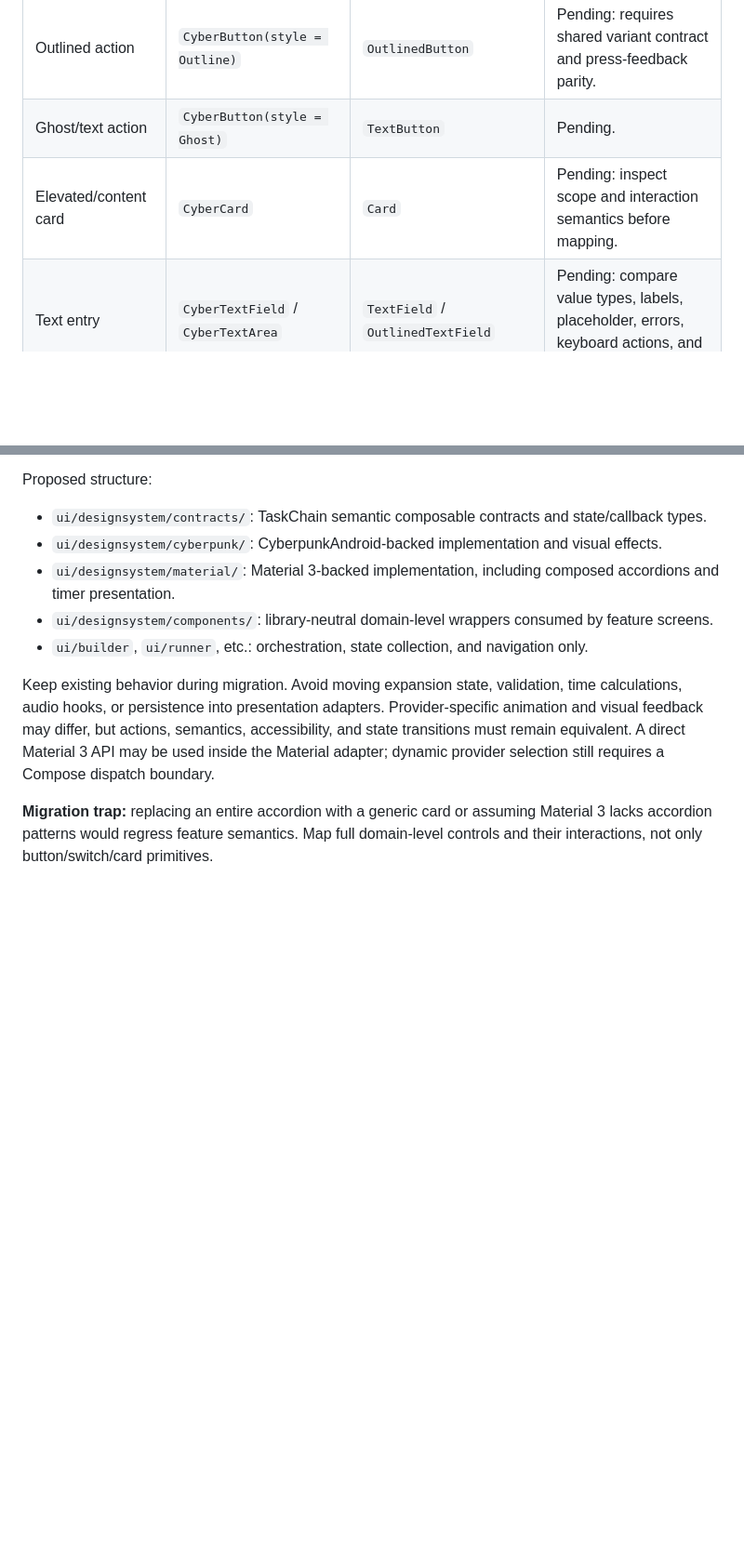
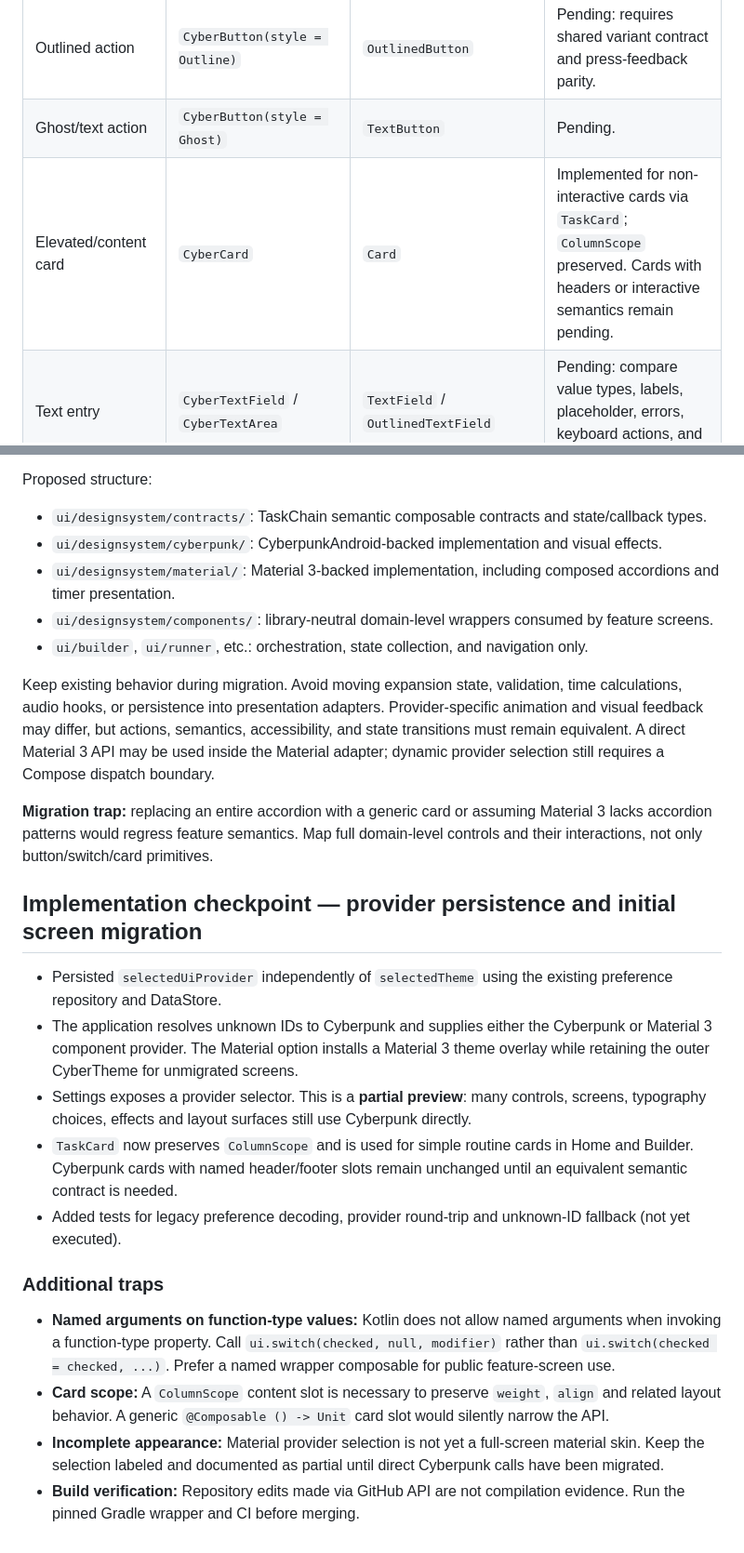
Before and after one commit to matthewdmanning/TaskChain, a Markdown page: docs/swappable-compose-ui.md, 2 parts joined by grey strips. Shown at 93% size. Drawn GitHub-style; blank space fills up the shorter version.

Commit message:
Record provider persistence, migrated cards and Kotlin traps (#34)

```diff
--- a/docs/swappable-compose-ui.md
+++ b/docs/swappable-compose-ui.md
@@ -17,7 +17,7 @@ Keep provider contracts small and semantic; add slots only when an actual screen
 | Binary toggle | Existing Material `Switch` under CyberTheme | `Switch` | Implemented in `UiComponents.switch`; `LabeledSwitchRow` uses provider. Entire row owns toggle semantics; nested switch is cleared. |
 | Outlined action | `CyberButton(style = Outline)` | `OutlinedButton` | Pending: requires shared variant contract and press-feedback parity. |
 | Ghost/text action | `CyberButton(style = Ghost)` | `TextButton` | Pending. |
-| Elevated/content card | `CyberCard` | `Card` | Pending: inspect scope and interaction semantics before mapping. |
+| Elevated/content card | `CyberCard` | `Card` | Implemented for non-interactive cards via `TaskCard`; `ColumnScope` preserved. Cards with headers or interactive semantics remain pending. |
 | Text entry | `CyberTextField` / `CyberTextArea` | `TextField` / `OutlinedTextField` | Pending: compare value types, labels, placeholder, errors, keyboard actions, and focus behavior. |
 | Accordion / expanded step editor | `CyberAccordion` | Custom `Card` + `AnimatedVisibility` or equivalent | Pending: domain-specific composition, no direct Material 3 primitive. |
 | Checkbox | `CyberCheckbox` | `Checkbox` | Pending. |
@@ -76,3 +76,18 @@ Proposed structure:
 Keep existing behavior during migration. Avoid moving expansion state, validation, time calculations, audio hooks, or persistence into presentation adapters. Provider-specific animation and visual feedback may differ, but actions, semantics, accessibility, and state transitions must remain equivalent. A direct Material 3 API may be used inside the Material adapter; dynamic provider selection still requires a Compose dispatch boundary.
 
 **Migration trap:** replacing an entire accordion with a generic card or assuming Material 3 lacks accordion patterns would regress feature semantics. Map full domain-level controls and their interactions, not only button/switch/card primitives.
+
+## Implementation checkpoint — provider persistence and initial screen migration
+
+- Persisted `selectedUiProvider` independently of `selectedTheme` using the existing preference repository and DataStore.
+- The application resolves unknown IDs to Cyberpunk and supplies either the Cyberpunk or Material 3 component provider. The Material option installs a Material 3 theme overlay while retaining the outer CyberTheme for unmigrated screens.
+- Settings exposes a provider selector. This is a **partial preview**: many controls, screens, typography choices, effects and layout surfaces still use Cyberpunk directly.
+- `TaskCard` now preserves `ColumnScope` and is used for simple routine cards in Home and Builder. Cyberpunk cards with named header/footer slots remain unchanged until an equivalent semantic contract is needed.
+- Added tests for legacy preference decoding, provider round-trip and unknown-ID fallback (not yet executed).
+
+### Additional traps
+
+- **Named arguments on function-type values:** Kotlin does not allow named arguments when invoking a function-type property. Call `ui.switch(checked, null, modifier)` rather than `ui.switch(checked = checked, ...)`. Prefer a named wrapper composable for public feature-screen use.
+- **Card scope:** A `ColumnScope` content slot is necessary to preserve `weight`, `align` and related layout behavior. A generic `@Composable () -> Unit` card slot would silently narrow the API.
+- **Incomplete appearance:** Material provider selection is not yet a full-screen material skin. Keep the selection labeled and documented as partial until direct Cyberpunk calls have been migrated.
+- **Build verification:** Repository edits made via GitHub API are not compilation evidence. Run the pinned Gradle wrapper and CI before merging.
```
